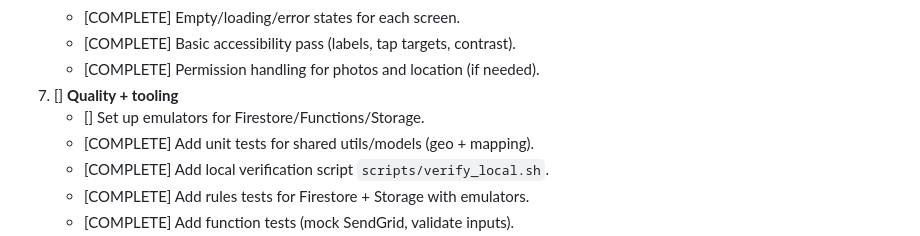
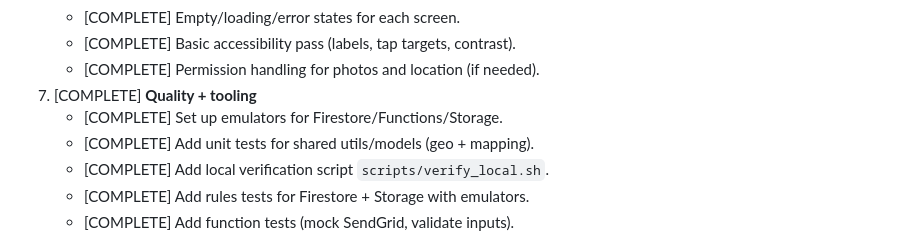
Before and after one commit to galmonacid/ReLoved, a Markdown page: docs/execution_plan.md, the part around the change. Rendered like a GitHub page.

Commit message:
Mark phase 7 complete

```diff
--- a/docs/execution_plan.md
+++ b/docs/execution_plan.md
@@ -40,8 +40,8 @@
    - [COMPLETE] Empty/loading/error states for each screen.
    - [COMPLETE] Basic accessibility pass (labels, tap targets, contrast).
    - [COMPLETE] Permission handling for photos and location (if needed).
-7. [] **Quality + tooling**
-   - [] Set up emulators for Firestore/Functions/Storage.
+7. [COMPLETE] **Quality + tooling**
+   - [COMPLETE] Set up emulators for Firestore/Functions/Storage.
    - [COMPLETE] Add unit tests for shared utils/models (geo + mapping).
    - [COMPLETE] Add local verification script `scripts/verify_local.sh`.
    - [COMPLETE] Add rules tests for Firestore + Storage with emulators.
```
